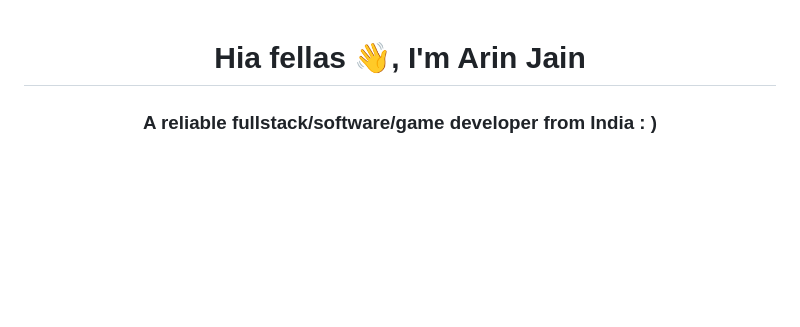
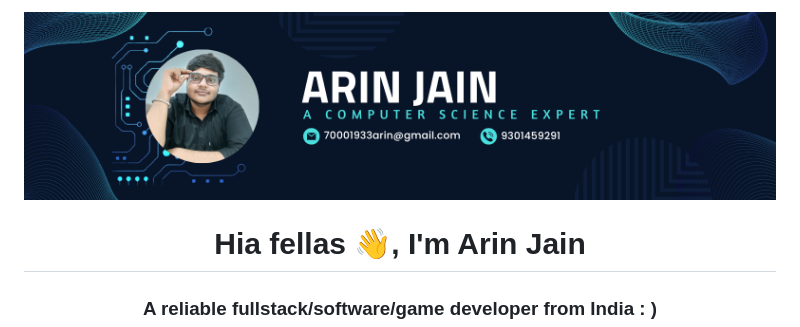
Before and after one commit to Lancerhawk/LancerHawk, a Markdown page: README.md, the part around the change. Rendered like a GitHub page; blank space fills up the shorter version.

```diff
--- a/README.md
+++ b/README.md
@@ -1,3 +1,4 @@
+![logo](https://github.com/Lancerhawk/LancerHawk/blob/main/mine%20banner%20lol.png?raw=true)
 <h1 align="center">Hia fellas 👋, I'm Arin Jain</h1>
 <h3 align="center">A reliable fullstack/software/game developer from India : )</h3>
 
```
